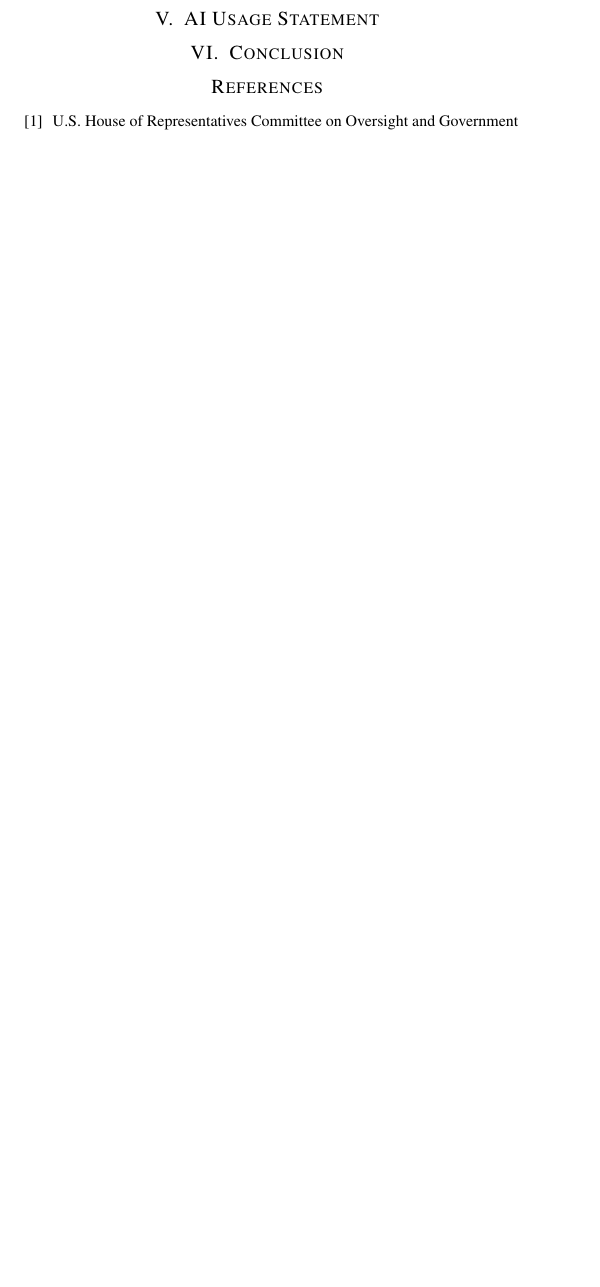
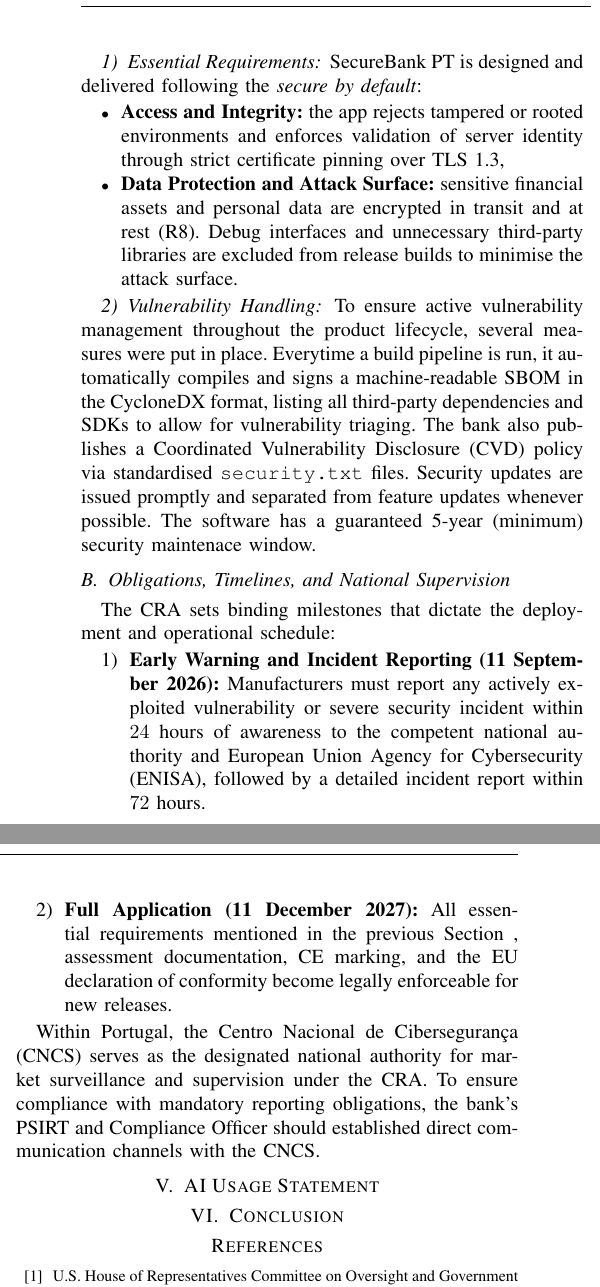
Before and after one commit to rafaelfelicianoS/SR, a LaTeX paper (paper/main.tex, which reads paper/sections/section4.tex): part of one column of page 3 of 4 before the commit and two parts of the columns of page 4 of 5 after it, the two joined at a grey line, cut at the place of the change, the shorter picture padded with empty space. Compiled offline with pdfLaTeX; a missing font is replaced by an installed copy or a similar font; a LaTeX package or settings file that is missing is left out.

Commit message:
CRA part

```diff
--- a/paper/sections/section4.tex
+++ b/paper/sections/section4.tex
@@ -28,0 +48,37 @@
+\subsubsection{Essential Requirements}
+SecureBank PT is designed and delivered following the \emph{secure by default}:
+\begin{itemize}
+    \item \textbf{Access and Integrity:} the app rejects tampered or rooted environments and enforces
+    validation of server identity through strict certificate pinning over TLS~1.3,
+
+    \item \textbf{Data Protection and Attack Surface:} sensitive financial assets and personal data are
+    encrypted in transit and at rest (R8). Debug interfaces and unnecessary third-party libraries are excluded
+    from release builds to minimise the attack surface.
+\end{itemize}
+
+
+\subsubsection{Vulnerability Handling}
+To ensure active vulnerability management throughout the product lifecycle, several measures were put in place.
+Everytime a build pipeline is run, it automatically compiles and signs a machine-readable \ac{SBOM} in the CycloneDX
+format, listing all third-party dependencies and SDKs to allow for vulnerability triaging.
+The bank also publishes a Coordinated Vulnerability Disclosure (CVD) policy via standardised \texttt{security.txt}
+files. Security updates are issued promptly and separated from feature updates whenever possible. The software has a
+guaranteed 5-year (minimum) security maintenace window.
+
+\subsection{Obligations, Timelines, and National Supervision}
+The \ac{CRA} sets binding milestones that dictate the deployment and operational schedule:
+
+\begin{enumerate}
+    \item \textbf{Early Warning and Incident Reporting (11 September 2026):}
+    Manufacturers must report any actively exploited vulnerability or severe security incident within $24$ hours of
+    awareness to the competent national authority and \ac{ENISA}, followed by a detailed incident report within $72$
+    hours.
+
+    \item \textbf{Full Application (11 December 2027):}
+    All essential requirements mentioned in the previous Section , assessment documentation, CE marking, and the EU
+    declaration of conformity become legally enforceable for new releases.
+\end{enumerate}
+
+Within Portugal, the \ac{CNCS} serves as the designated national authority for market surveillance and
+supervision under the \ac{CRA}. To ensure compliance with mandatory reporting obligations, the bank's \ac{PSIRT}
+and Compliance Officer should established direct communication channels with the \ac{CNCS}.
```
Also changed, not shown: paper/sections/section3.tex (+1 -1 lines), paper/figures/Context-Diagram.pdf, paper/sections/section4.tex (19 more changed lines).
